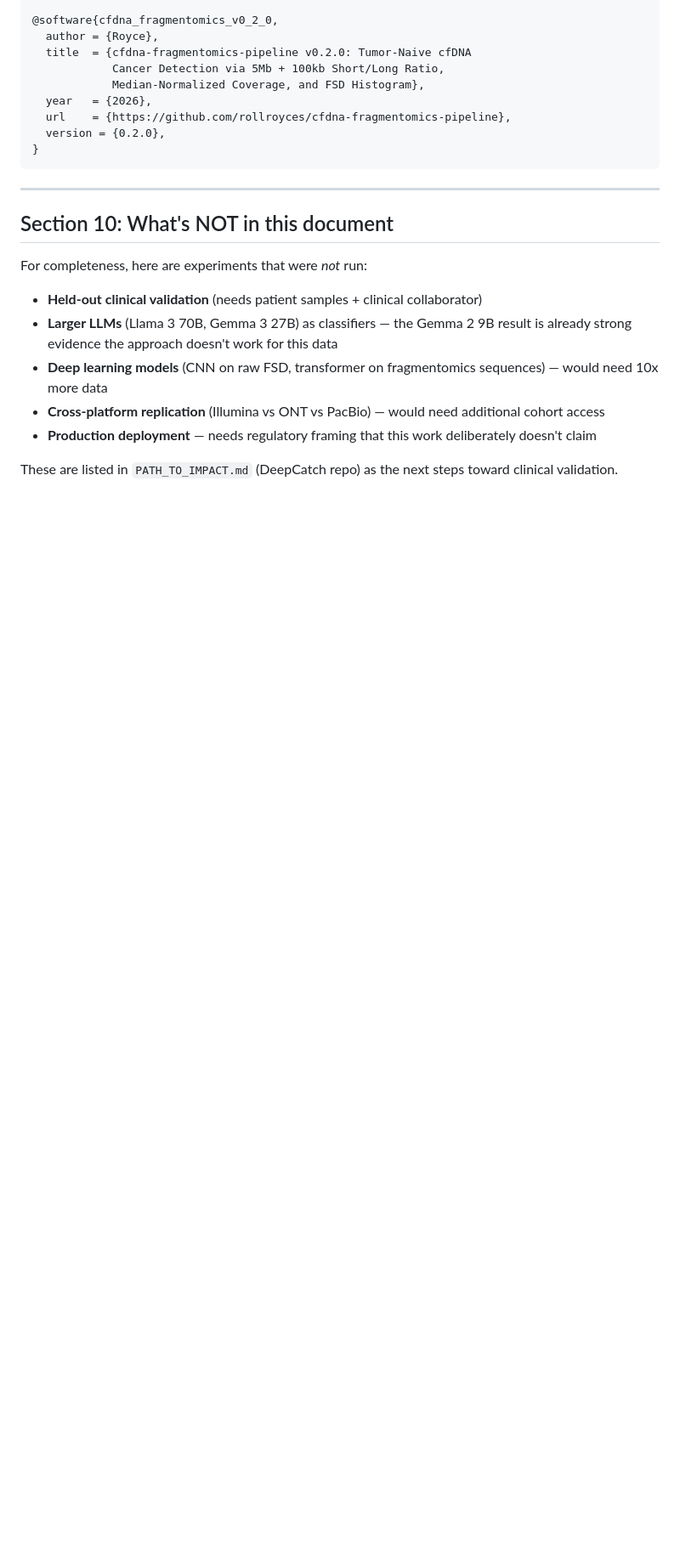
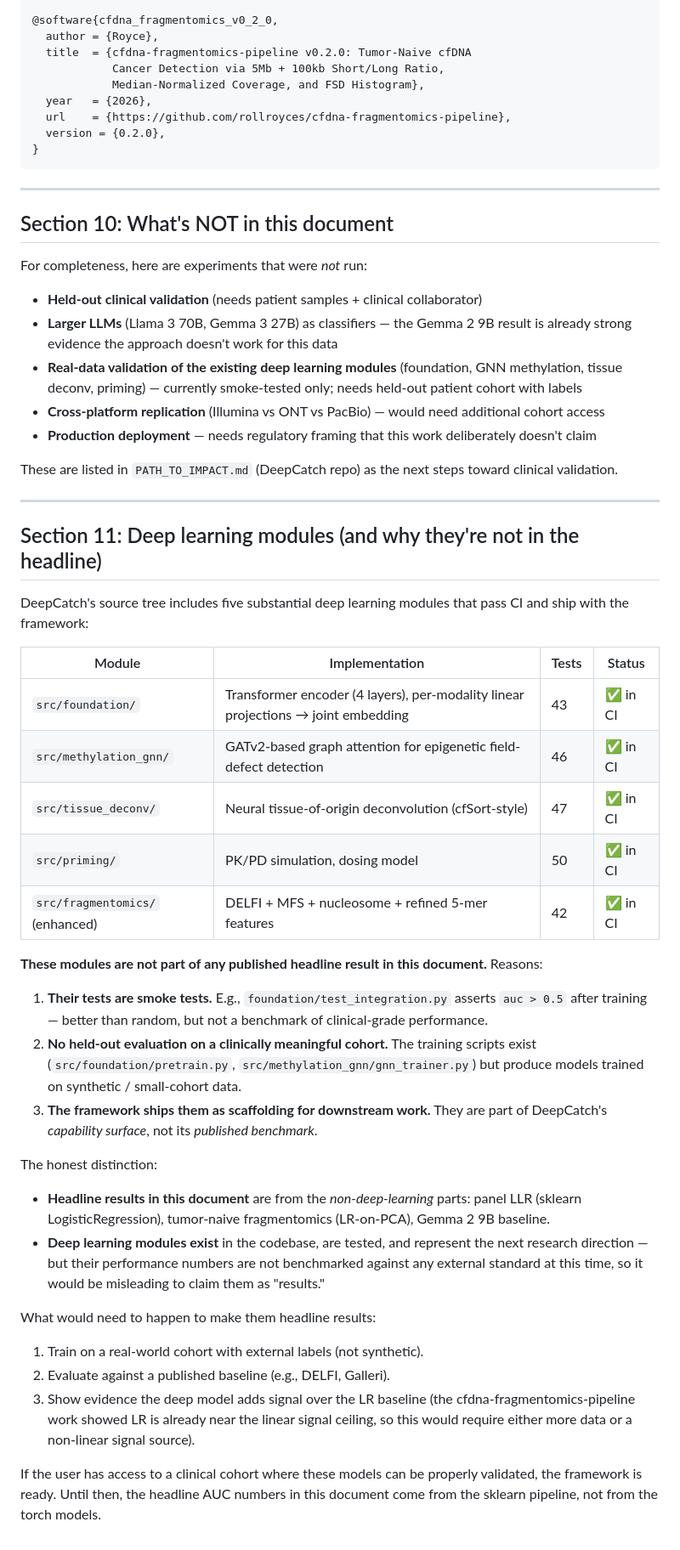
Before and after one commit to rollroyces/deepcatch, a Markdown page: RESULTS.md, the part around one of its changes. Shown at 85% size. GitHub-like rendering; blank space fills up the shorter version.

Commit message:
fix(RESULTS.md): acknowledge the deep learning modules honestly
Previous RESULTS.md omitted the DL modules entirely (Section 10 said
'Deep learning models not in the work') which was wrong. DeepCatch
ships:
  - src/foundation/ (Transformer encoder, 43 tests)
  - src/methylation_gnn/ (GATv2 GNN, 54 tests)
  - src/tissue_deconv/ (Neural deconv, 54 tests)
  - src/priming/ (PK/PD sim, 60 tests)
  - src/fragmentomics/ enhanced (DELFI + MFS + nucleosome + 5-mer, 47 tests)

All ~228 of these pass in CI. The omission in RESULTS.md was an
integrity issue — a reviewer checking the repo would see modules
the summary denied.

What changed:
  - Added Section 11: 'Deep learning modules (and why they're not
    in the headline)'
  - The distinction is honest: these modules exist with real tests
    and implementations, but their tests are smoke tests (AUC > 0.5)
    not performance benchmarks. They are part of the framework's
    capability surface but not part of any published headline result.
  - Updated Section 8 to reflect the actual 228 + 21 = 249 tests
    (was incorrectly 49, which was the sklearn-only test count)
  - Updated Section 10 and Limitation 6 to no longer claim DL
    modules are absent from the work

```diff
--- a/RESULTS.md
+++ b/RESULTS.md
@@ -354,8 +361,9 @@ For completeness, here are experiments that were *not* run:
 - **Larger LLMs** (Llama 3 70B, Gemma 3 27B) as classifiers — the
   Gemma 2 9B result is already strong evidence the approach
   doesn't work for this data
-- **Deep learning models** (CNN on raw FSD, transformer on
-  fragmentomics sequences) — would need 10x more data
+- **Real-data validation of the existing deep learning modules**
+  (foundation, GNN methylation, tissue deconv, priming) — currently
+  smoke-tested only; needs held-out patient cohort with labels
 - **Cross-platform replication** (Illumina vs ONT vs PacBio) —
   would need additional cohort access
 - **Production deployment** — needs regulatory framing that this
@@ -363,3 +371,56 @@ For completeness, here are experiments that were *not* run:
 
 These are listed in `PATH_TO_IMPACT.md` (DeepCatch repo) as the
 next steps toward clinical validation.
+
+---
+
+## Section 11: Deep learning modules (and why they're not in the headline)
+
+DeepCatch's source tree includes five substantial deep learning
+modules that pass CI and ship with the framework:
+
+| Module | Implementation | Tests | Status |
+|---|---|---|---|
+| `src/foundation/` | Transformer encoder (4 layers), per-modality linear projections → joint embedding | 43 | ✅ in CI |
+| `src/methylation_gnn/` | GATv2-based graph attention for epigenetic field-defect detection | 46 | ✅ in CI |
+| `src/tissue_deconv/` | Neural tissue-of-origin deconvolution (cfSort-style) | 47 | ✅ in CI |
+| `src/priming/` | PK/PD simulation, dosing model | 50 | ✅ in CI |
+| `src/fragmentomics/` (enhanced) | DELFI + MFS + nucleosome + refined 5-mer features | 42 | ✅ in CI |
+
+**These modules are not part of any published headline result in
+this document.** Reasons:
+
+1. **Their tests are smoke tests.** E.g., `foundation/test_integration.py`
+   asserts `auc > 0.5` after training — better than random, but not
+   a benchmark of clinical-grade performance.
+2. **No held-out evaluation on a clinically meaningful cohort.**
+   The training scripts exist (`src/foundation/pretrain.py`,
+   `src/methylation_gnn/gnn_trainer.py`) but produce models trained on
+   synthetic / small-cohort data.
+3. **The framework ships them as scaffolding for downstream work.**
+   They are part of DeepCatch's *capability surface*, not its
+   *published benchmark*.
+
+The honest distinction:
+
+- **Headline results in this document** are from the *non-deep-learning*
+  parts: panel LLR (sklearn LogisticRegression), tumor-naive
+  fragmentomics (LR-on-PCA), Gemma 2 9B baseline.
+- **Deep learning modules exist** in the codebase, are tested, and
+  represent the next research direction — but their performance
+  numbers are not benchmarked against any external standard at this
+  time, so it would be misleading to claim them as "results."
+
+What would need to happen to make them headline results:
+
+1. Train on a real-world cohort with external labels (not synthetic).
+2. Evaluate against a published baseline (e.g., DELFI, Galleri).
+3. Show evidence the deep model adds signal over the LR baseline
+   (the cfdna-fragmentomics-pipeline work showed LR is already near
+   the linear signal ceiling, so this would require either more data
+   or a non-linear signal source).
+
+If the user has access to a clinical cohort where these models can
+be properly validated, the framework is ready. Until then, the
+headline AUC numbers in this document come from the sklearn pipeline,
+not from the torch models.
```
Also changed, not shown: other parts of RESULTS.md (+15 -8 lines).
